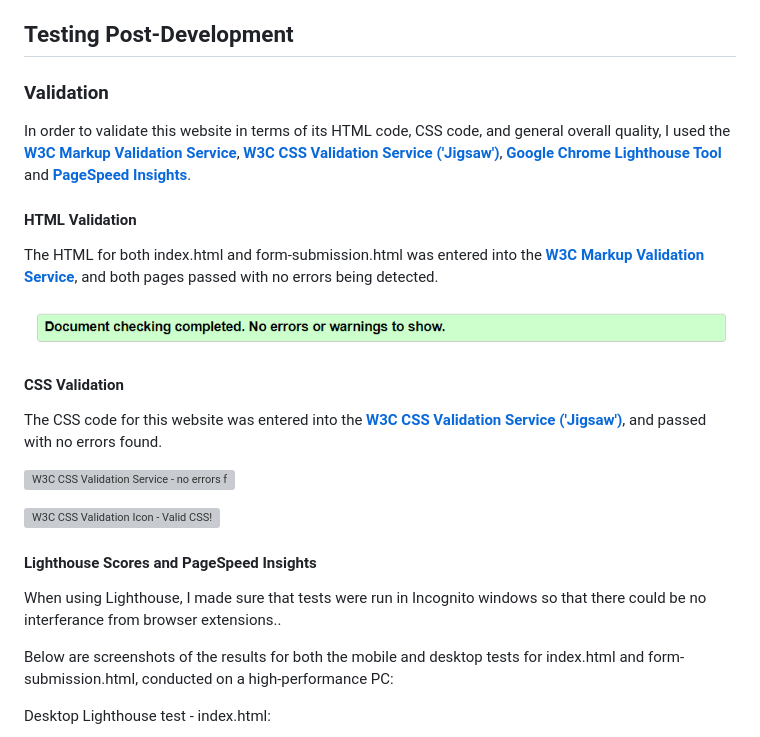
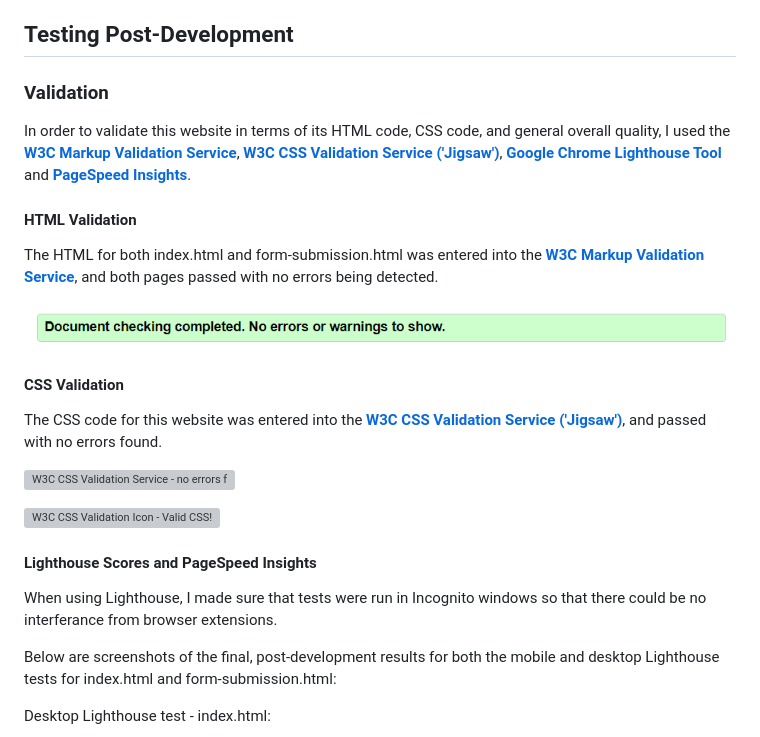
Before and after one commit to emmacadavra/ci-portfolio1-spc, a Markdown page: TESTING.md, the part around the change printed below. Drawn GitHub-style; grey boxes are pictures that could not be loaded.

```diff
--- a/TESTING.md
+++ b/TESTING.md
@@ -49,17 +50,17 @@ The site's functionality has been tested and confirmed as fully responsive acros
 
 ## **Testing Post-Development**
 
-### Validation
+### **Validation**
 
 In order to validate this website in terms of its HTML code, CSS code, and general overall quality, I used the [**W3C Markup Validation Service**](https://validator.w3.org/), [**W3C CSS Validation Service ('Jigsaw')**](https://jigsaw.w3.org/css-validator/), [**Google Chrome Lighthouse Tool**](https://chrome.google.com/webstore/detail/lighthouse/blipmdconlkpinefehnmjammfjpmpbjk?hl=en) and [**PageSpeed Insights**](https://pagespeed.web.dev/).
 
-#### HTML Validation
+#### **HTML Validation**
 
 The HTML for both index.html and form-submission.html was entered into the [**W3C Markup Validation Service**](https://validator.w3.org/), and both pages passed with no errors being detected.
 
 ![W3C Markup Validation Service - no errors found](docs/images/w3c-html-pass.PNG)
 
-#### CSS Validation
+#### **CSS Validation**
 
 The CSS code for this website was entered into the [**W3C CSS Validation Service ('Jigsaw')**](https://jigsaw.w3.org/css-validator/), and passed with no errors found.
 
@@ -67,11 +68,11 @@ The CSS code for this website was entered into the [**W3C CSS Validation Service
 
 ![W3C CSS Validation Icon - Valid CSS!](http://jigsaw.w3.org/css-validator/images/vcss)
 
-#### Lighthouse Scores and PageSpeed Insights
+#### **Lighthouse Scores and PageSpeed Insights**
 
-When using Lighthouse, I made sure that tests were run in Incognito windows so that there could be no interferance from browser extensions..
+When using Lighthouse, I made sure that tests were run in Incognito windows so that there could be no interferance from browser extensions.
 
-Below are screenshots of the results for both the mobile and desktop tests for index.html and form-submission.html, conducted on a high-performance PC:
+Below are screenshots of the final, post-development results for both the mobile and desktop Lighthouse tests for index.html and form-submission.html:
 
 Desktop Lighthouse test - index.html:
 
```
Also changed, not shown: other parts of TESTING.md (+24 -5 lines), docs/images/form-submission-pagespeed-insight-desktop.png (added), docs/images/form-submission-pagespeed-insight-mobile.png (added), docs/images/index-mobile-lighthouse-hp-pc.png (deleted), docs/images/index-mobile-lighthouse.png (added), docs/images/index-pagespeed-insight-desktop.png (added), docs/images/index-pagespeed-insight-mobile.png (added).
